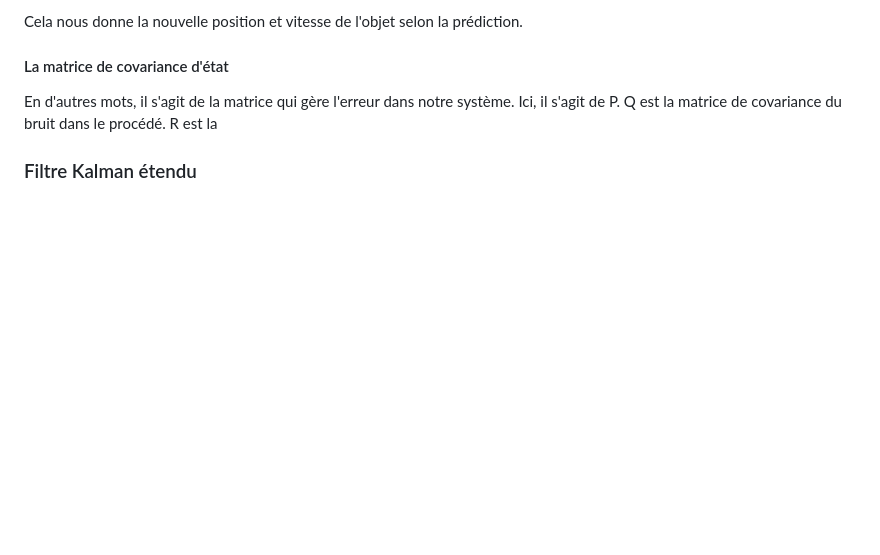
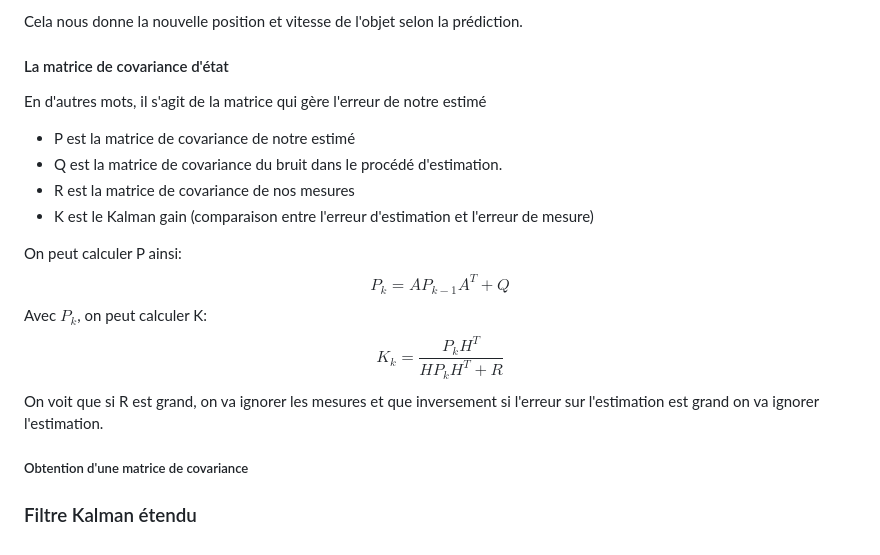
Before and after one commit to Zach3292/NotesDeCours, a Markdown page: Connaissance autre/Sensor Fusion/Kalman Filter.md, the part around the change. GitHub-like rendering; blank space fills up the shorter version.

Commit message:
vault backup: 2025-04-12 12:28:03

```diff
--- a/Connaissance autre/Sensor Fusion/Kalman Filter.md
+++ b/Connaissance autre/Sensor Fusion/Kalman Filter.md
@@ -80,6 +80,17 @@ a\Delta t \\
 Cela nous donne la nouvelle position et vitesse de l'objet selon la prédiction.
 
 #### La matrice de covariance d'état
-En d'autres mots, il s'agit de la matrice qui gère l'erreur dans notre système. Ici, il s'agit de P. Q est la matrice de covariance du bruit dans le procédé. R est la
+En d'autres mots, il s'agit de la matrice qui gère l'erreur de notre estimé
+- P est la matrice de covariance de notre estimé
+- Q est la matrice de covariance du bruit dans le procédé d'estimation.
+- R est la matrice de covariance de nos mesures
+- K est le Kalman gain (comparaison entre l'erreur d'estimation et l'erreur de mesure)
 
+On peut calculer P ainsi:
+$$P_k=AP_{k-1}A^T+Q$$
+Avec $P_k$, on peut calculer K:
+$$K_k=\frac{P_kH^T}{HP_kH^T+R}$$
+On voit que si R est grand, on va ignorer les mesures et que inversement si l'erreur sur l'estimation est grand on va ignorer l'estimation.
+
+##### Obtention d'une matrice de covariance
 ### Filtre Kalman étendu
```
